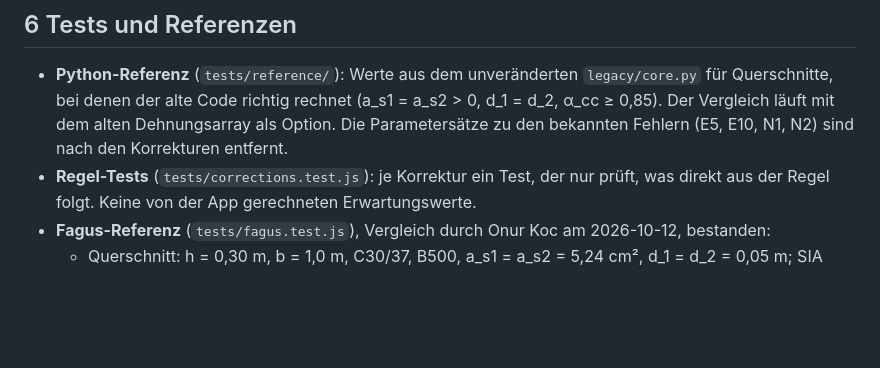
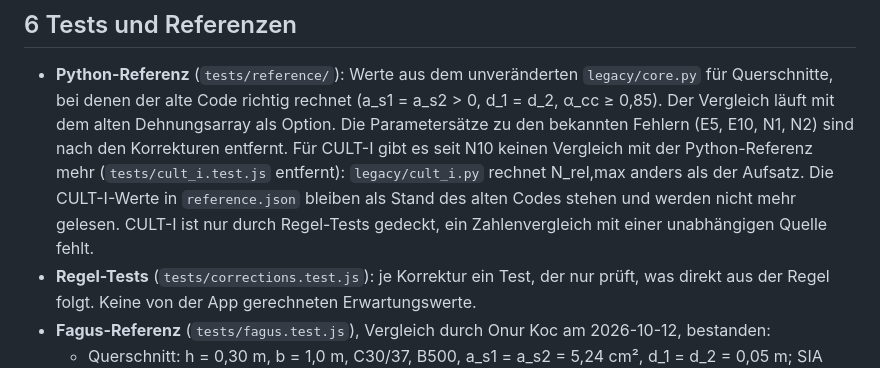
Before and after one commit to onurkoc/interaction-diagram, a Markdown page: NOTES.md, the part around the change. Drawn GitHub-style; blank space fills up the shorter version.

Commit message:
Notes: CULT-I is no longer compared with the Python reference
Co-Authored-By: Claude Opus 5.5 <noreply@anthropic.com>

```diff
--- a/NOTES.md
+++ b/NOTES.md
@@ -126,6 +126,12 @@ Reihenfolge der Korrekturen, je ein eigener Commit:
   rechnet (a_s1 = a_s2 > 0, d_1 = d_2, α_cc ≥ 0,85). Der Vergleich läuft
   mit dem alten Dehnungsarray als Option. Die Parametersätze zu den
   bekannten Fehlern (E5, E10, N1, N2) sind nach den Korrekturen entfernt.
+  Für CULT-I gibt es seit N10 keinen Vergleich mit der Python-Referenz
+  mehr (`tests/cult_i.test.js` entfernt): `legacy/cult_i.py` rechnet
+  N_rel,max anders als der Aufsatz. Die CULT-I-Werte in
+  `reference.json` bleiben als Stand des alten Codes stehen und werden
+  nicht mehr gelesen. CULT-I ist nur durch Regel-Tests gedeckt, ein
+  Zahlenvergleich mit einer unabhängigen Quelle fehlt.
 - **Regel-Tests** (`tests/corrections.test.js`): je Korrektur ein Test, der
   nur prüft, was direkt aus der Regel folgt. Keine von der App
   gerechneten Erwartungswerte.
```
